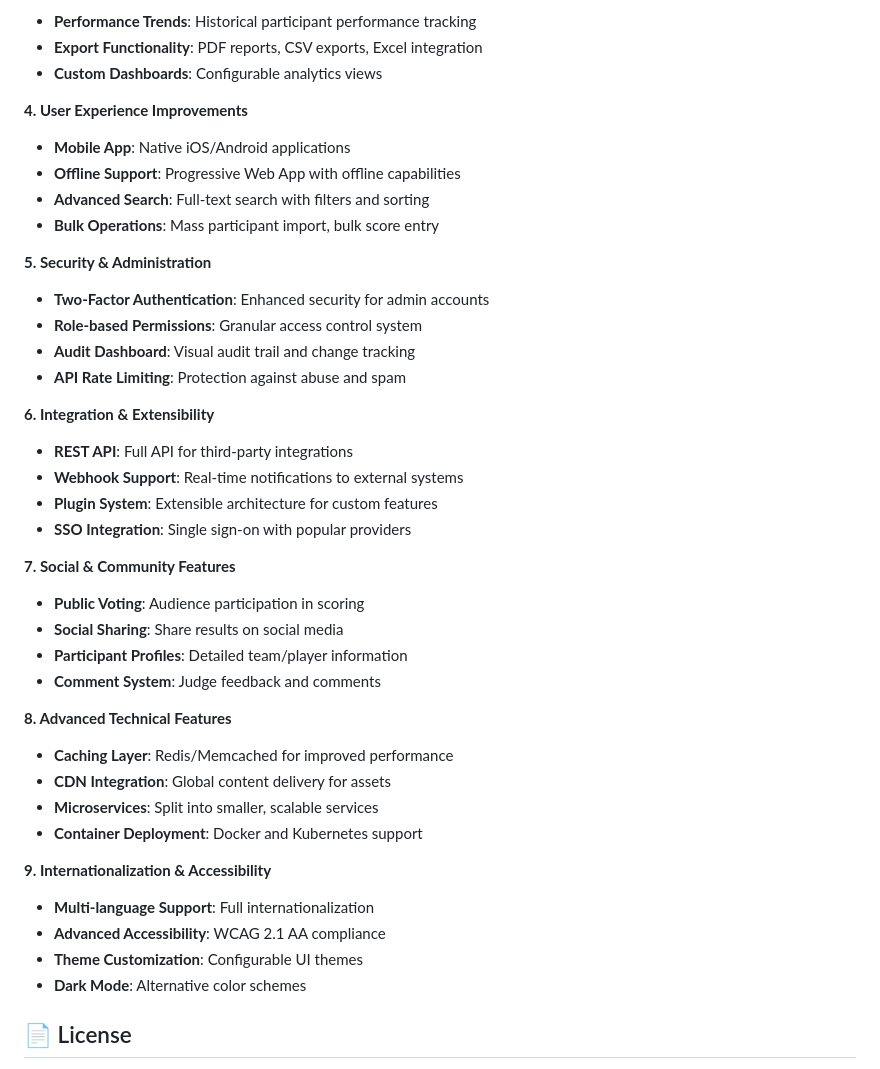
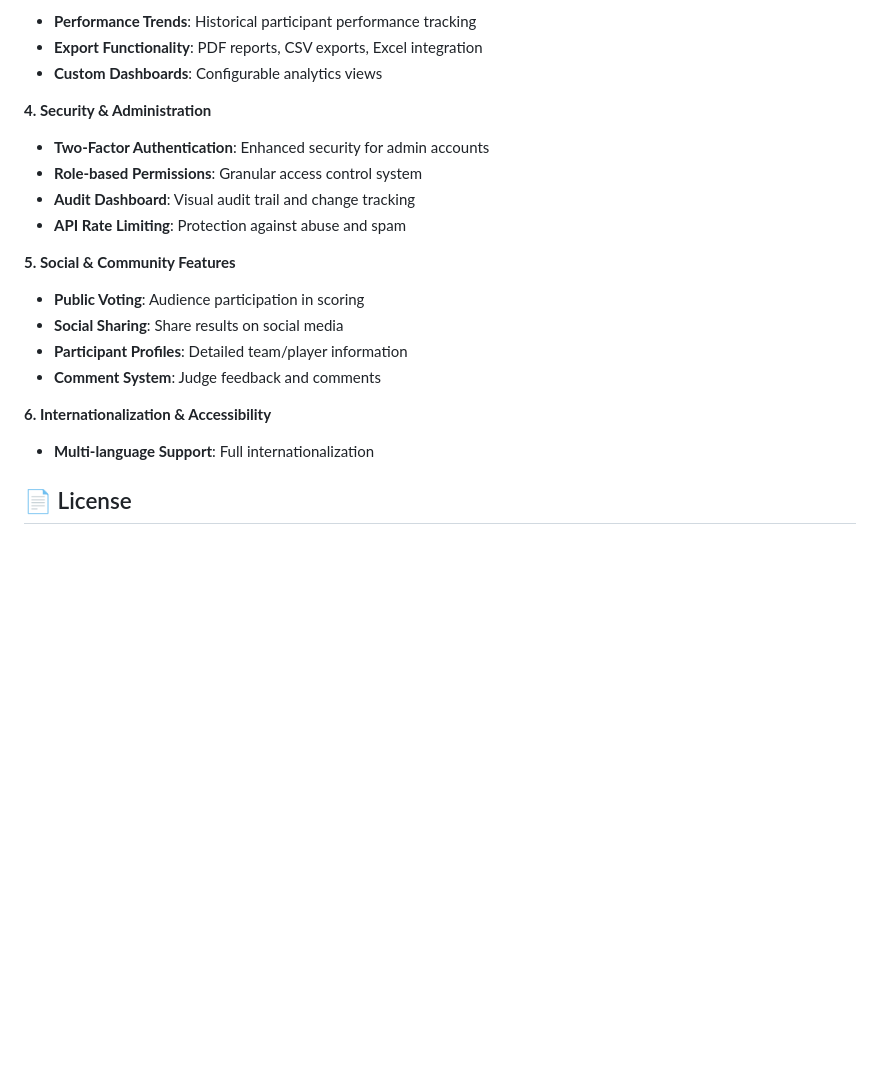
Before and after one commit to MuuoKing/gaming-championship-judging-, a Markdown page: README.md, the part around the change. Drawn GitHub-style; blank space fills up the shorter version.

```diff
--- a/README.md
+++ b/README.md
@@ -449,42 +449,26 @@ If given more development time, the following features would significantly enhan
 - **Custom Dashboards**: Configurable analytics views
 
 
-**4. User Experience Improvements**
-- **Mobile App**: Native iOS/Android applications
-- **Offline Support**: Progressive Web App with offline capabilities
-- **Advanced Search**: Full-text search with filters and sorting
-- **Bulk Operations**: Mass participant import, bulk score entry
 
-**5. Security & Administration**
+**4. Security & Administration**
 - **Two-Factor Authentication**: Enhanced security for admin accounts
 - **Role-based Permissions**: Granular access control system
 - **Audit Dashboard**: Visual audit trail and change tracking
 - **API Rate Limiting**: Protection against abuse and spam
 
-**6. Integration & Extensibility**
-- **REST API**: Full API for third-party integrations
-- **Webhook Support**: Real-time notifications to external systems
-- **Plugin System**: Extensible architecture for custom features
-- **SSO Integration**: Single sign-on with popular providers
 
 
-**7. Social & Community Features**
+**5. Social & Community Features**
 - **Public Voting**: Audience participation in scoring
 - **Social Sharing**: Share results on social media
 - **Participant Profiles**: Detailed team/player information
 - **Comment System**: Judge feedback and comments
 
-**8. Advanced Technical Features**
-- **Caching Layer**: Redis/Memcached for improved performance
-- **CDN Integration**: Global content delivery for assets
-- **Microservices**: Split into smaller, scalable services
-- **Container Deployment**: Docker and Kubernetes support
 
-**9. Internationalization & Accessibility**
+
+**6. Internationalization & Accessibility**
 - **Multi-language Support**: Full internationalization
-- **Advanced Accessibility**: WCAG 2.1 AA compliance
-- **Theme Customization**: Configurable UI themes
-- **Dark Mode**: Alternative color schemes
+
 
 ## 📄 License
 
```
